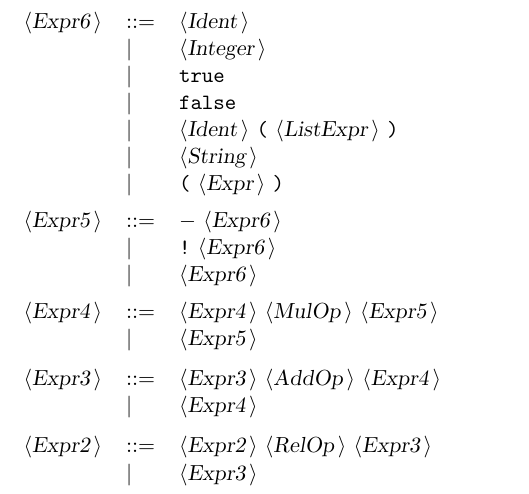
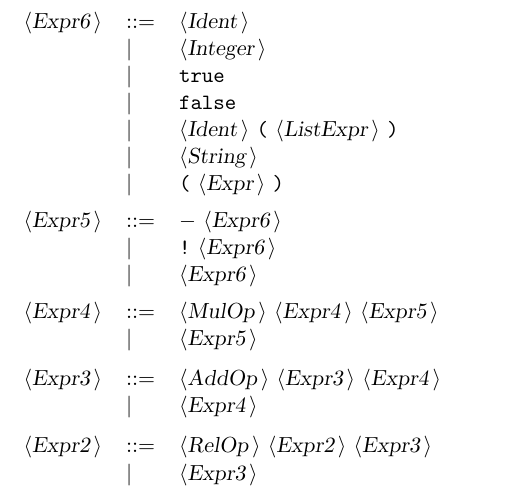
Before and after one commit to GSzpak/latte-compiler, a LaTeX document (DocLatte.tex): part of page 3 of 4, cut so that both start at the same text. Compiled offline with pdfLaTeX.

Commit message:
Grammar fixes

```diff
--- a/DocLatte.tex
+++ b/DocLatte.tex
@@ -160,17 +160,17 @@ All other symbols are terminals.\\
 \end{tabular}\\
 
 \begin{tabular}{lll}
-{\nonterminal{Expr4}} & {\arrow}  &{\nonterminal{Expr4}} {\nonterminal{MulOp}} {\nonterminal{Expr5}}  \\
+{\nonterminal{Expr4}} & {\arrow}  &{\nonterminal{MulOp}} {\nonterminal{Expr4}} {\nonterminal{Expr5}}  \\
  & {\delimit}  &{\nonterminal{Expr5}}  \\
 \end{tabular}\\
 
 \begin{tabular}{lll}
-{\nonterminal{Expr3}} & {\arrow}  &{\nonterminal{Expr3}} {\nonterminal{AddOp}} {\nonterminal{Expr4}}  \\
+{\nonterminal{Expr3}} & {\arrow}  &{\nonterminal{AddOp}} {\nonterminal{Expr3}} {\nonterminal{Expr4}}  \\
  & {\delimit}  &{\nonterminal{Expr4}}  \\
 \end{tabular}\\
 
 \begin{tabular}{lll}
-{\nonterminal{Expr2}} & {\arrow}  &{\nonterminal{Expr2}} {\nonterminal{RelOp}} {\nonterminal{Expr3}}  \\
+{\nonterminal{Expr2}} & {\arrow}  &{\nonterminal{RelOp}} {\nonterminal{Expr2}} {\nonterminal{Expr3}}  \\
  & {\delimit}  &{\nonterminal{Expr3}}  \\
 \end{tabular}\\
 
```
Also changed, not shown: DocLatte.txt (+3 -3 lines), 6 other files.
